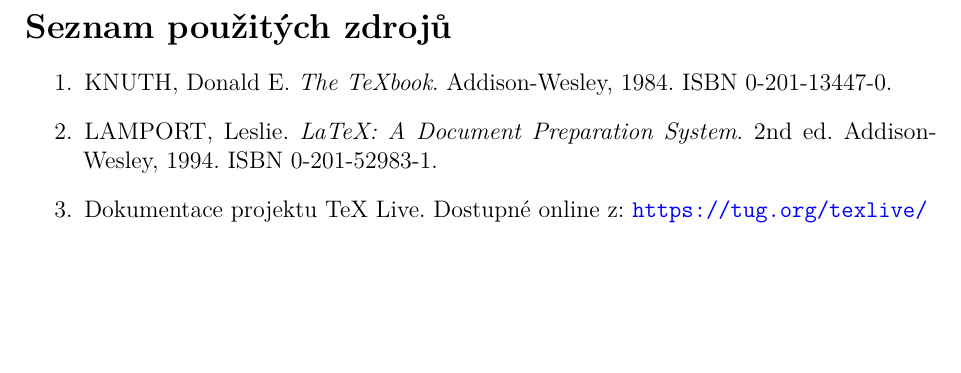
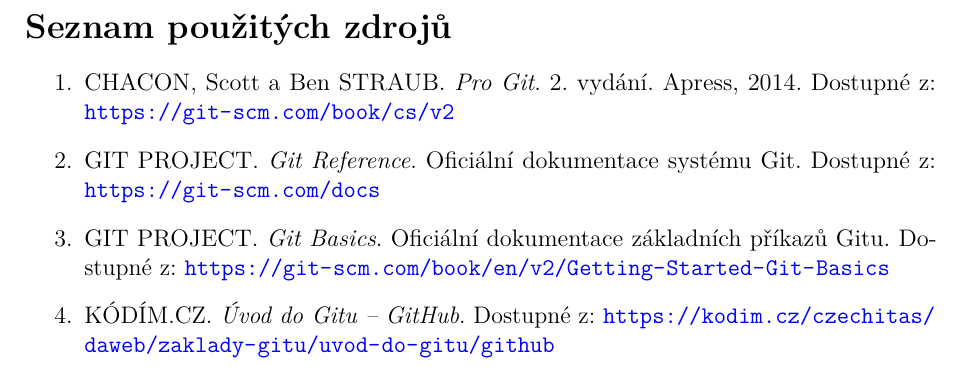
Before and after one commit to Kriv125/Master-of-Markdown, a LaTeX document (Ukol/main.tex, which reads Ukol/zdroje.tex): part of page 4 of 4, cut so that both start at the same text, the shorter picture padded with empty space. Compiled offline with pdfLaTeX.

Commit message:
Update zdroje.tex

```diff
--- a/Ukol/zdroje.tex
+++ b/Ukol/zdroje.tex
@@ -1,5 +1,6 @@
 \begin{enumerate}
-  \item KNUTH, Donald E. \emph{The TeXbook}. Addison-Wesley, 1984. ISBN 0-201-13447-0.
-  \item LAMPORT, Leslie. \emph{LaTeX: A Document Preparation System}. 2nd ed. Addison-Wesley, 1994. ISBN 0-201-52983-1.
-  \item Dokumentace projektu TeX Live. Dostupné online z: \url{https://tug.org/texlive/}
+   \item CHACON, Scott a Ben STRAUB. \textit{Pro Git}. 2. vydání. Apress, 2014. Dostupné z: \url{https://git-scm.com/book/cs/v2}
+   \item GIT PROJECT. \textit{Git Reference}. Oficiální dokumentace systému Git. Dostupné z: \url{https://git-scm.com/docs}
+   \item GIT PROJECT. \textit{Git Basics}. Oficiální dokumentace základních příkazů Gitu. Dostupné z: \url{https://git-scm.com/book/en/v2/Getting-Started-Git-Basics}
+   \item KÓDÍM.CZ. \textit{Úvod do Gitu – GitHub}. Dostupné z: \url{https://kodim.cz/czechitas/daweb/zaklady-gitu/uvod-do-gitu/github}
 \end{enumerate}
```
